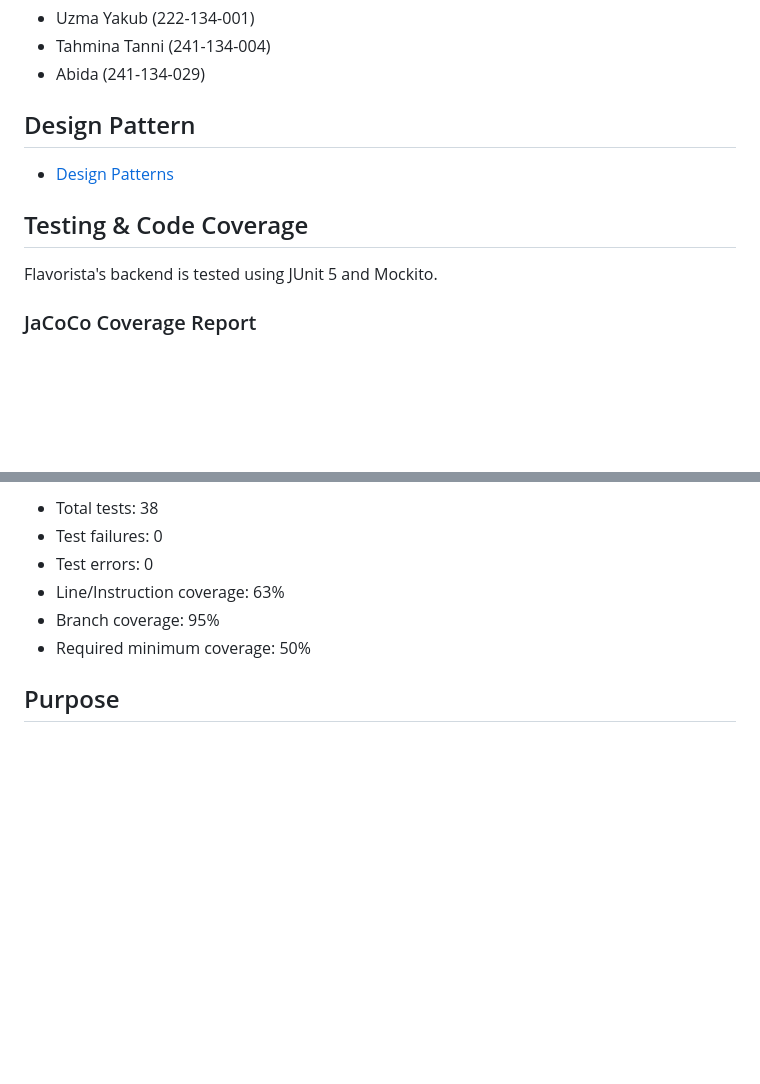
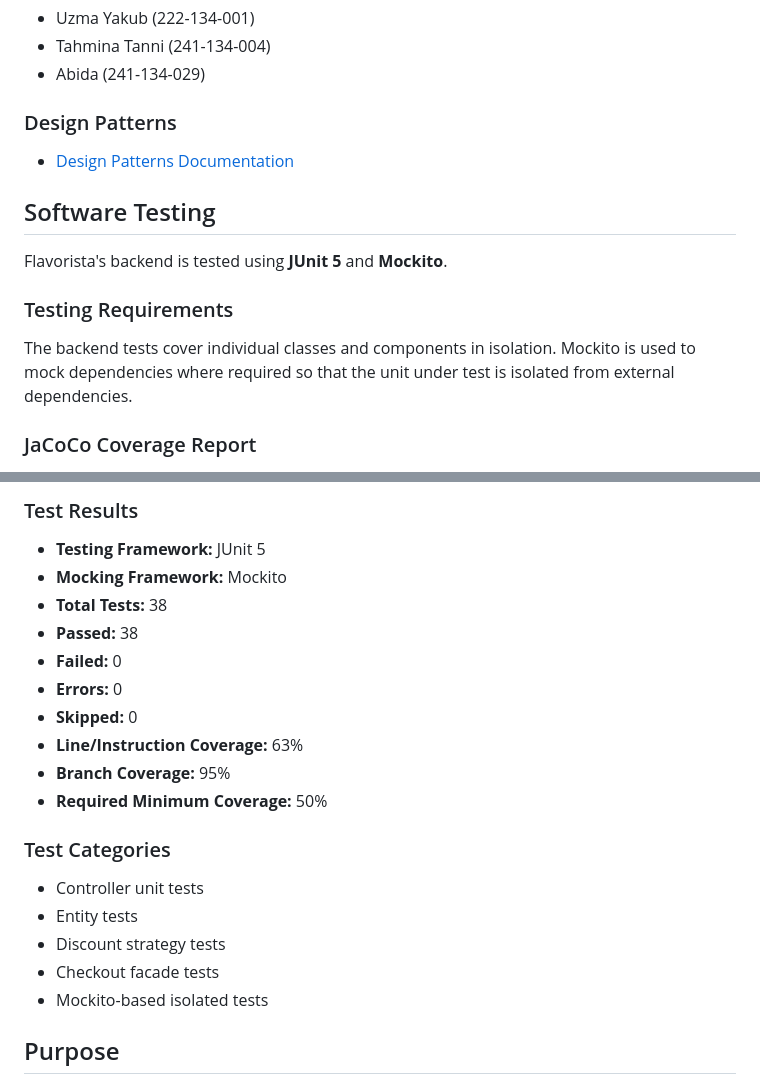
Before and after one commit to uzma-yakub-7/Flavorista---Cooking-Course-Management-System, a Markdown page: README.md, 2 parts joined by grey strips. Drawn GitHub-style; blank space fills up the shorter version.

```diff
--- a/README.md
+++ b/README.md
@@ -7,13 +7,19 @@
 - Tahmina Tanni (241-134-004)
 - Abida (241-134-029)
 
-## Design Pattern
+### Design Patterns
 
-- [Design Patterns](src/DesignPattern.md)
+- [Design Patterns Documentation](src/DesignPattern.md)
 
-## Testing & Code Coverage
 
-Flavorista's backend is tested using JUnit 5 and Mockito.
+## Software Testing
+
+Flavorista's backend is tested using **JUnit 5** and **Mockito**.
+
+### Testing Requirements
+
+The backend tests cover individual classes and components in isolation.
+Mockito is used to mock dependencies where required so that the unit under test is isolated from external dependencies.
 
 ### JaCoCo Coverage Report
 
@@ -21,10 +31,24 @@ Flavorista's backend is tested using JUnit 5 and Mockito.
 
-- Total tests: 38
-- Test failures: 0
-- Test errors: 0
-- Line/Instruction coverage: 63%
-- Branch coverage: 95%
-- Required minimum coverage: 50%
+### Test Results
+
+- **Testing Framework:** JUnit 5
+- **Mocking Framework:** Mockito
+- **Total Tests:** 38
+- **Passed:** 38
+- **Failed:** 0
+- **Errors:** 0
+- **Skipped:** 0
+- **Line/Instruction Coverage:** 63%
+- **Branch Coverage:** 95%
+- **Required Minimum Coverage:** 50%
+
+### Test Categories
+
+- Controller unit tests
+- Entity tests
+- Discount strategy tests
+- Checkout facade tests
+- Mockito-based isolated tests
 
 
 ## Purpose
```
Also changed, not shown: other parts of README.md (+5 -1 lines).
